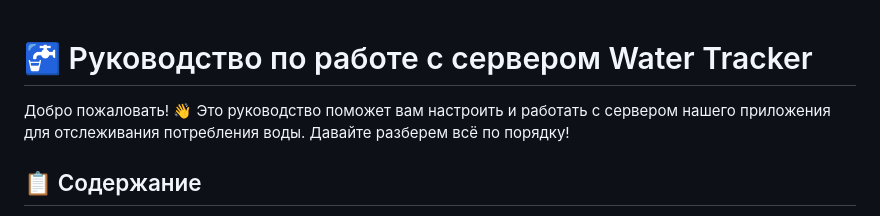
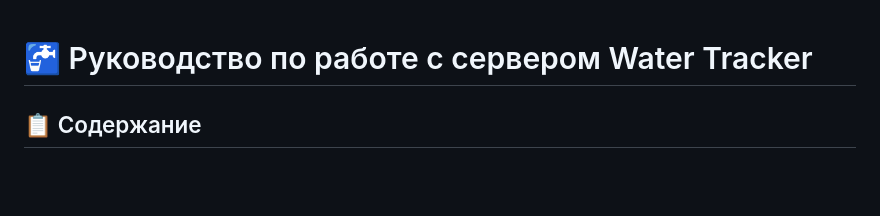
Before and after one commit to kirzep/your-water-tracker, a Markdown page: GUIDE.md, the part around the change. GitHub-like rendering; blank space fills up the shorter version.

Commit message:
Чутка подправил гайд

```diff
--- a/GUIDE.md
+++ b/GUIDE.md
@@ -1,6 +1,4 @@
 # 🚰 Руководство по работе с сервером Water Tracker
-
-Добро пожаловать! 👋 Это руководство поможет вам настроить и работать с сервером нашего приложения для отслеживания потребления воды. Давайте разберем всё по порядку!
 
 ## 📋 Содержание
 1. [Настройка окружения](#-настройка-окружения)
```
